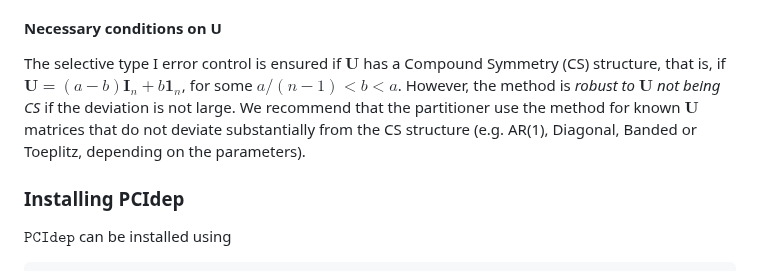
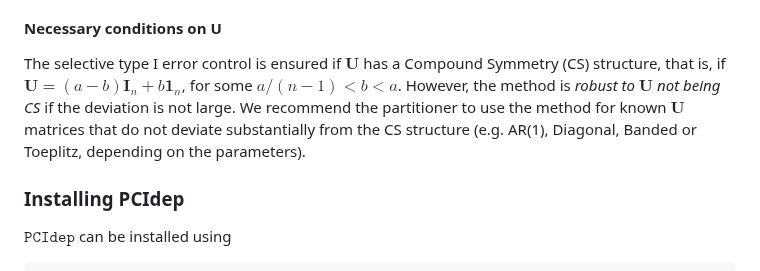
Before and after one commit to gonzalez-delgado/PCIdep, a Markdown page: README.md, the part around the change. Drawn GitHub-style.

```diff
--- a/README.md
+++ b/README.md
@@ -12,7 +12,7 @@ $\texttt{PCIdep}$ is the natural extension to the general matrix normal model of
 
 #### Necessary conditions on U
 
-The selective type I error control is ensured if $\mathbf{U}$ has a Compound Symmetry (CS) structure, that is, if $\mathbf{U} = (a-b)\mathbf{I}_n + b\mathbf{1}_n$, for some $a/(n-1)<b<a$. However, the method is <i>robust to $\mathbf{U}$ not being CS</i> if the deviation is not large. We recommend that the partitioner use the method for known $\mathbf{U}$ matrices that do not deviate substantially from the CS structure (e.g. AR(1), Diagonal, Banded or Toeplitz, depending on the parameters).
+The selective type I error control is ensured if $\mathbf{U}$ has a Compound Symmetry (CS) structure, that is, if $\mathbf{U} = (a-b)\mathbf{I}_n + b\mathbf{1}_n$, for some $a/(n-1)<b<a$. However, the method is <i>robust to $\mathbf{U}$ not being CS</i> if the deviation is not large. We recommend the partitioner to use the method for known $\mathbf{U}$ matrices that do not deviate substantially from the CS structure (e.g. AR(1), Diagonal, Banded or Toeplitz, depending on the parameters).
 
 ### Installing PCIdep
 
```
